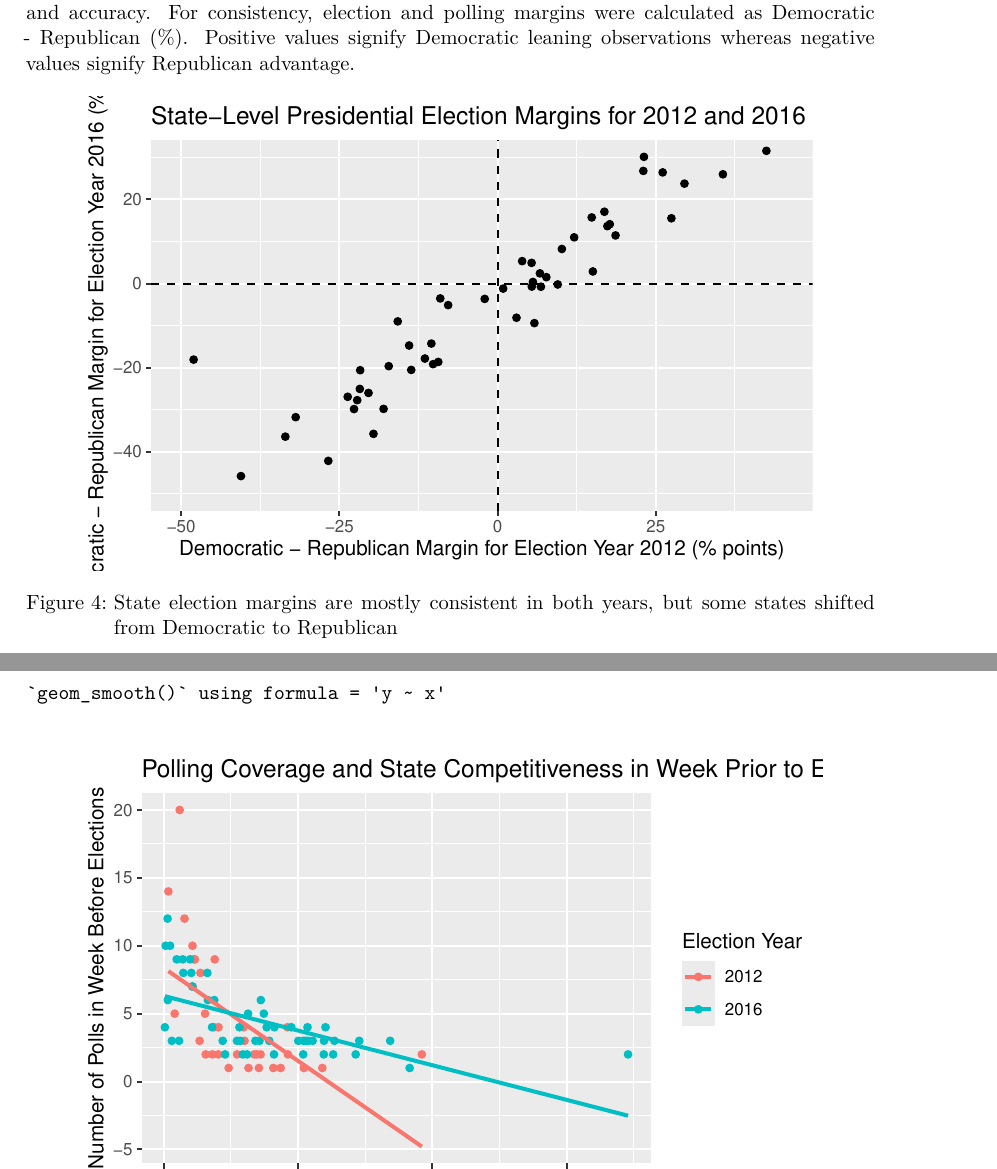
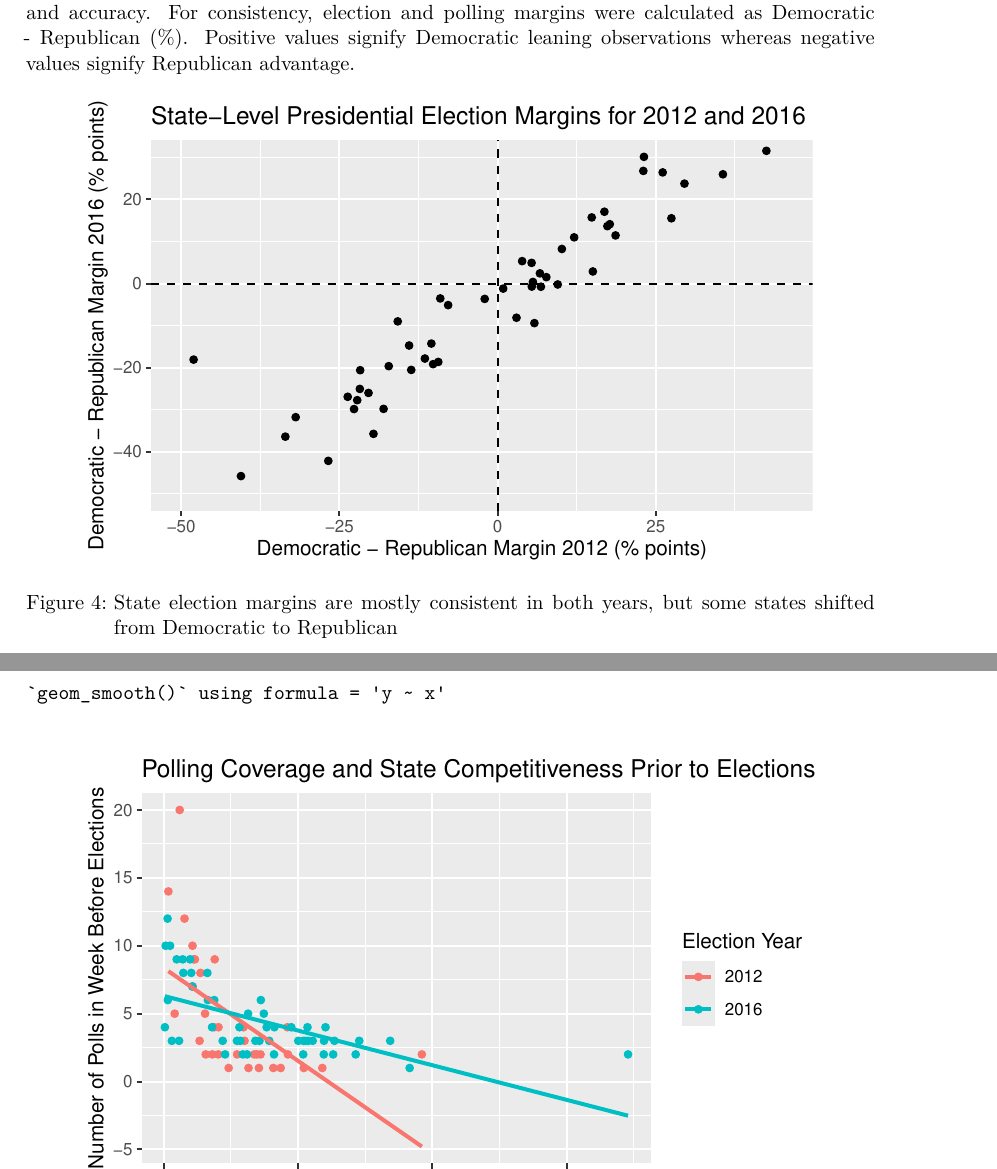
Before and after one commit to TICA-STATX290-2026/EDA-Report-TICA, a Quarto document (EDA-project.qmd): two parts of pages 7 and 8 of 10, joined at a grey line, cut so that both start at the same text. Rendered offline with R 4.5, knitr and Pandoc in place of Quarto, then LaTeX, with nearby package versions; both versions are drawn in the output format of the newer one.

Commit message:
Render pdf document and update qmd YAML.

```diff
--- a/EDA-project.qmd
+++ b/EDA-project.qmd
@@ -2,7 +2,7 @@
 title: "Exploratory Data Analysis — Presidential Polling and Results"
 author: "Tia Light, Tue Linh Tran, Amey Chande, Xuan Zhu"
 date: "2026-09-02"
-format: html
+format: pdf
 editor: visual
 execute:
  echo: false
@@ -248,8 +248,8 @@ ggplot(election_results_margin, aes(x = `2012`, y = `2016`)) +
   coord_cartesian(xlim = c(-50, 45), ylim = c(-50, 30)) +
   labs(
     title = "State-Level Presidential Election Margins for 2012 and 2016",
-    x = "Democratic - Republican Margin for Election Year 2012 (% points)",
-    y = "Democratic - Republican Margin for Election Year 2016 (% points)"
+    x = "Democratic - Republican Margin 2012 (% points)",
+    y = "Democratic - Republican Margin 2016 (% points)"
   )
 
 
@@ -290,7 +290,7 @@ ggplot(polling_competitiveness, aes(x = abs_margin, y = num_polls, colour = fact
   geom_point() +
   geom_smooth(method = "lm", se = FALSE) +
   labs(
-    title = "Polling Coverage and State Competitiveness in Week Prior to Elections",
+    title = "Polling Coverage and State Competitiveness Prior to Elections",
     x = "Absolute State Election Margin (% points)",
     y = "Number of Polls in Week Before Elections",
     colour = "Election Year"
```
Also changed, not shown: EDA-project.pdf (added).
